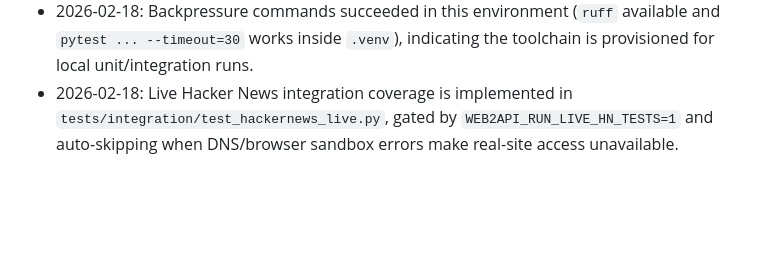
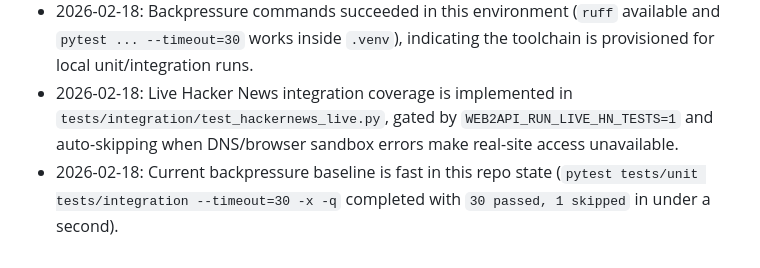
Before and after one commit to Endogen/web2api, a Markdown page: AGENTS.md, the part around the change. Drawn GitHub-style; blank space fills up the shorter version.

```diff
--- a/AGENTS.md
+++ b/AGENTS.md
@@ -83,3 +83,4 @@ web2api/
 - 2026-02-18: Playwright Chromium launch fails in this sandbox (`sandbox_host_linux.cc` fatal), so real browser integration tests must use fakes/mocks here.
 - 2026-02-18: Backpressure commands succeeded in this environment (`ruff` available and `pytest ... --timeout=30` works inside `.venv`), indicating the toolchain is provisioned for local unit/integration runs.
 - 2026-02-18: Live Hacker News integration coverage is implemented in `tests/integration/test_hackernews_live.py`, gated by `WEB2API_RUN_LIVE_HN_TESTS=1` and auto-skipping when DNS/browser sandbox errors make real-site access unavailable.
+- 2026-02-18: Current backpressure baseline is fast in this repo state (`pytest tests/unit tests/integration --timeout=30 -x -q` completed with `30 passed, 1 skipped` in under a second).
```
Also changed, not shown: IMPLEMENTATION_PLAN.md (+1 -1 lines), recipes/hackernews/README.md (added, +121 -0 lines).
